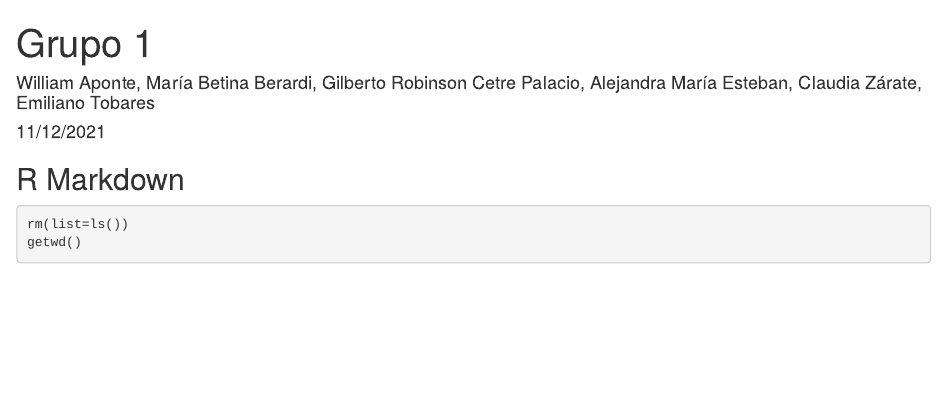
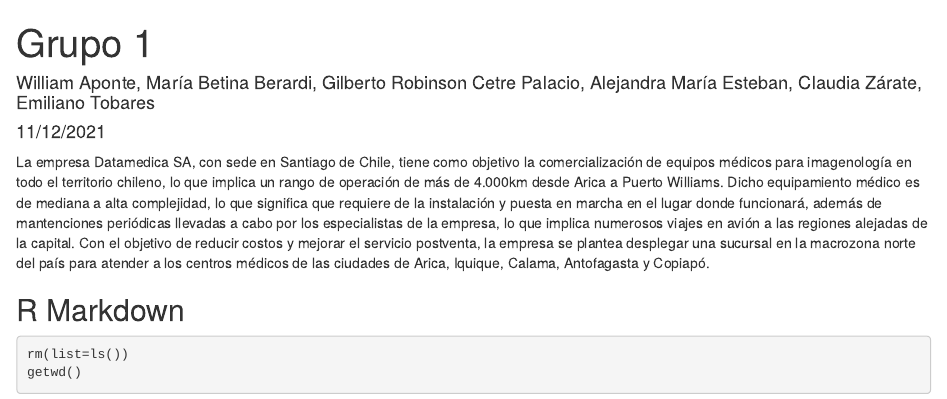
Before and after one commit to aesteban0/Grupo1, an R Markdown document (Grupo1_chile.Rmd): the page in a window 1100 px wide, from its top. Rendered offline with R 4.5, knitr and Pandoc, with nearby package versions; some code elsewhere in the file could not run offline.

Commit message:
Update Grupo1_chile.Rmd

````diff
--- a/Grupo1_chile.Rmd
+++ b/Grupo1_chile.Rmd
@@ -4,6 +4,9 @@ author: "William Aponte, María Betina Berardi, Gilberto Robinson Cetre Palacio,
 date: "11/12/2021"
 output: html_document
 ---
+
+La empresa Datamedica SA, con sede en Santiago de Chile, tiene como objetivo la comercialización de equipos médicos para imagenología en todo el territorio chileno, lo que implica un rango de operación de más de 4.000km desde Arica a Puerto Williams. Dicho equipamiento médico es de mediana a alta complejidad, lo que significa que requiere de la instalación y puesta en marcha en el lugar donde funcionará, además de mantenciones periódicas llevadas a cabo por los especialistas de la empresa, lo que implica numerosos viajes en avión a las regiones alejadas de la capital.
+Con el objetivo de reducir costos y mejorar el servicio postventa, la empresa se plantea desplegar una sucursal en la macrozona norte del país para atender a los centros médicos de las ciudades de Arica, Iquique, Calama, Antofagasta y Copiapó.
 
 ```{r setup, include=FALSE}
 knitr::opts_chunk$set(echo = TRUE)
````
